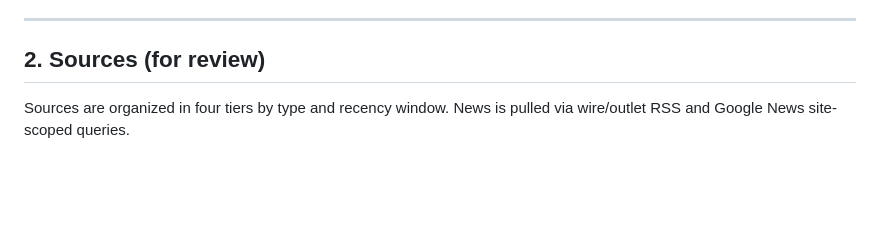
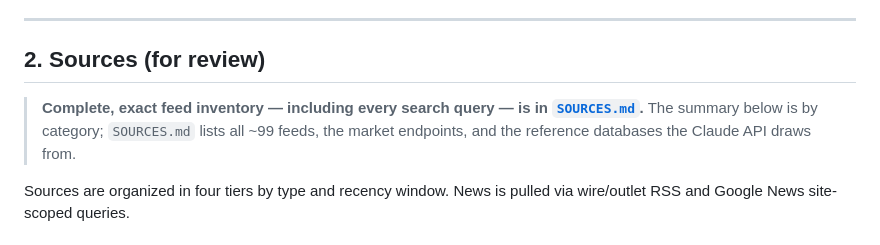
Before and after one commit to andysaulim/Daily-Japan-Digest, a Markdown page: APPROVAL.md, the part around the change. Drawn GitHub-style; blank space fills up the shorter version.

```diff
--- a/APPROVAL.md
+++ b/APPROVAL.md
@@ -18,6 +18,8 @@ It is a **Japan-as-subject, ally-framed** product: Japan's own government, polit
 ---
 
 ## 2. Sources (for review)
+
+> **Complete, exact feed inventory — including every search query — is in [`SOURCES.md`](SOURCES.md).** The summary below is by category; `SOURCES.md` lists all ~99 feeds, the market endpoints, and the reference databases the Claude API draws from.
 
 Sources are organized in four tiers by type and recency window. News is pulled via wire/outlet RSS and Google News site-scoped queries.
 
```
Also changed, not shown: README.md (+2 -0 lines), SOURCES.md (added, +222 -0 lines).
